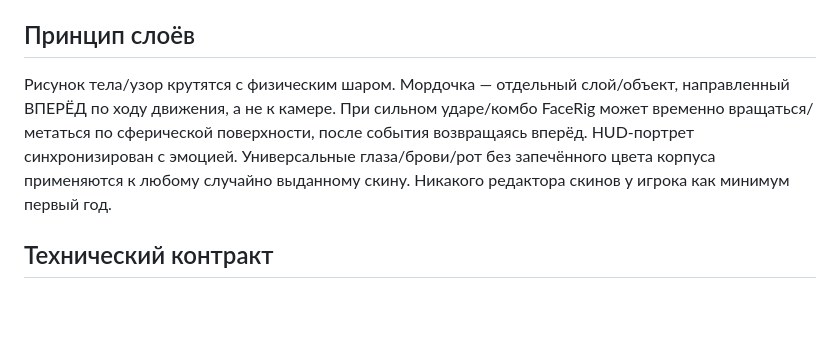
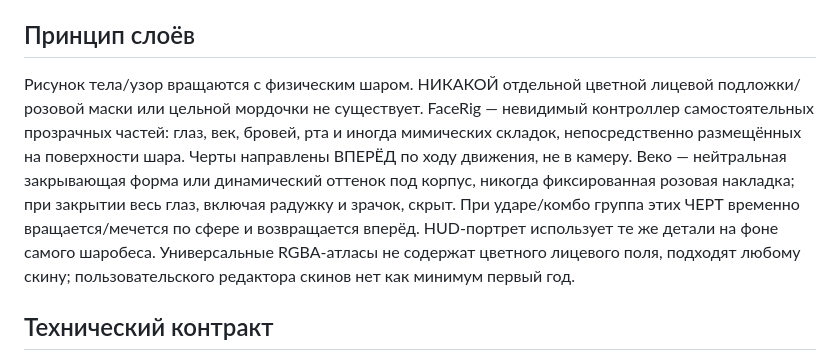
Before and after one commit to shi580927-blip/kolobki, a Markdown page: docs/FACE_ANIMATION_SPEC.md, the part around the change. GitHub-like rendering; blank space fills up the shorter version.

Commit message:
docs(face): remove facial backing patch and use feature-only overlays

```diff
--- a/docs/FACE_ANIMATION_SPEC.md
+++ b/docs/FACE_ANIMATION_SPEC.md
@@ -26,7 +26,7 @@
 Один запуск: `in → hold → out → idle`. Улыбка: плавно возникла, удерживается примерно 550 мс, затем расслабилась. Ярость: нахмурилась/раскрыла рот, удерживается около 950 мс или дольше пока активно соответствующее игровое состояние, затем успокоилась. Оглушение: спирали/шок на короткое время, затем возвращение. В состоянии удержания допустимы лёгкие микроанимации (глаз, бровей), но не безостановочное открывание/закрывание рта. Никакого slow-motion в обычном матче.
 
 ## Принцип слоёв
-Рисунок тела/узор крутятся с физическим шаром. Мордочка — отдельный слой/объект, направленный ВПЕРЁД по ходу движения, а не к камере. При сильном ударе/комбо FaceRig может временно вращаться/метаться по сферической поверхности, после события возвращаясь вперёд. HUD-портрет синхронизирован с эмоцией. Универсальные глаза/брови/рот без запечённого цвета корпуса применяются к любому случайно выданному скину. Никакого редактора скинов у игрока как минимум первый год.
+Рисунок тела/узор вращаются с физическим шаром. НИКАКОЙ отдельной цветной лицевой подложки/розовой маски или цельной мордочки не существует. FaceRig — невидимый контроллер самостоятельных прозрачных частей: глаз, век, бровей, рта и иногда мимических складок, непосредственно размещённых на поверхности шара. Черты направлены ВПЕРЁД по ходу движения, не в камеру. Веко — нейтральная закрывающая форма или динамический оттенок под корпус, никогда фиксированная розовая накладка; при закрытии весь глаз, включая радужку и зрачок, скрыт. При ударе/комбо группа этих ЧЕРТ временно вращается/мечется по сфере и возвращается вперёд. HUD-портрет использует те же детали на фоне самого шаробеса. Универсальные RGBA-атласы не содержат цветного лицевого поля, подходят любому скину; пользовательского редактора скинов нет как минимум первый год.
 
 ## Технический контракт
 - Модуль `src/face/FaceAnimationController.mjs` реализует конечный автомат, без сторонних SDK.
```
